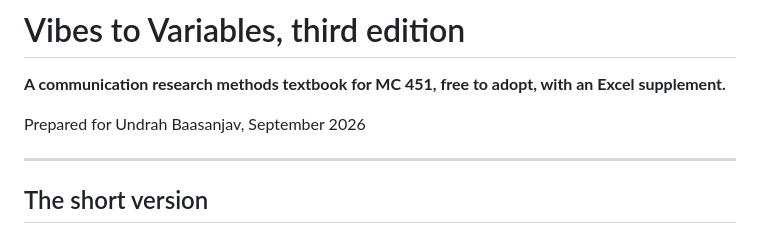
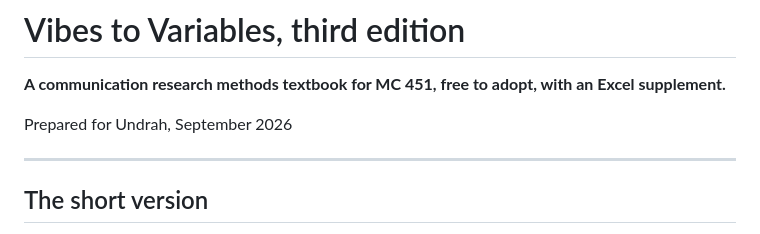
Before and after one commit to AURA-Lab-SIUE/v2v, a Markdown page: planning/undrah-packet.md, the part around the change. GitHub-like rendering.

Commit message:
Remove a surname I had no source for
The packet header read "Prepared for Undrah Baasanjav". Nothing in the
project record carries her surname; it was invented and would have gone out
on a document addressed to her. Corrected to the first name, which is all
that is actually known and all the house style uses anyway.

Co-Authored-By: Claude Opus 5 (1M context) <noreply@anthropic.com>

```diff
--- a/planning/undrah-packet.md
+++ b/planning/undrah-packet.md
@@ -2,7 +2,7 @@
 
 **A communication research methods textbook for MC 451, free to adopt, with an Excel supplement.**
 
-Prepared for Undrah Baasanjav, September 2026
+Prepared for Undrah, September 2026
 
 ---
 
```
